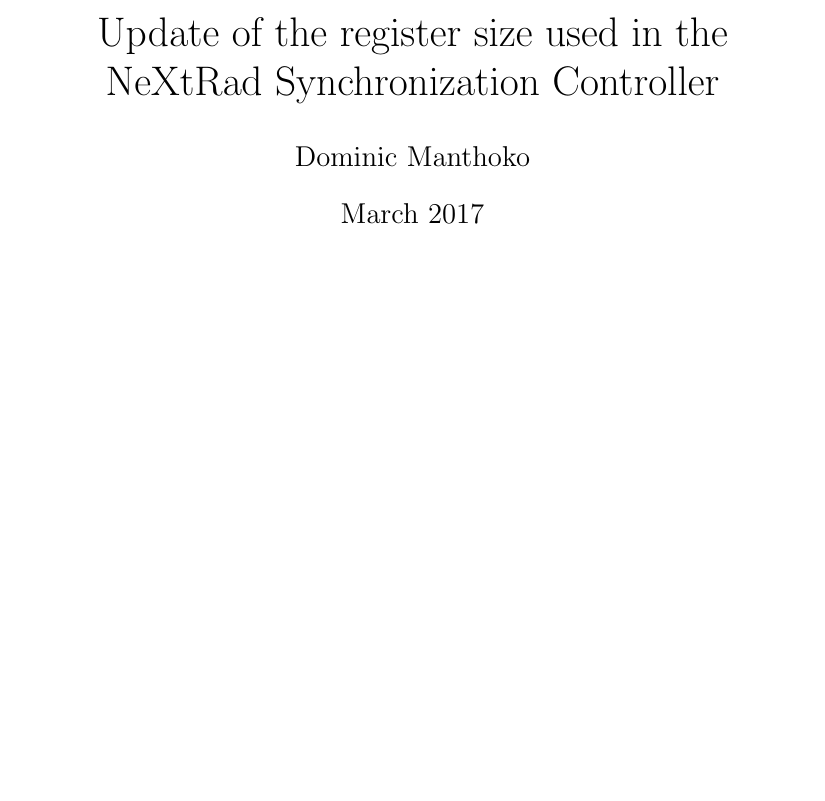
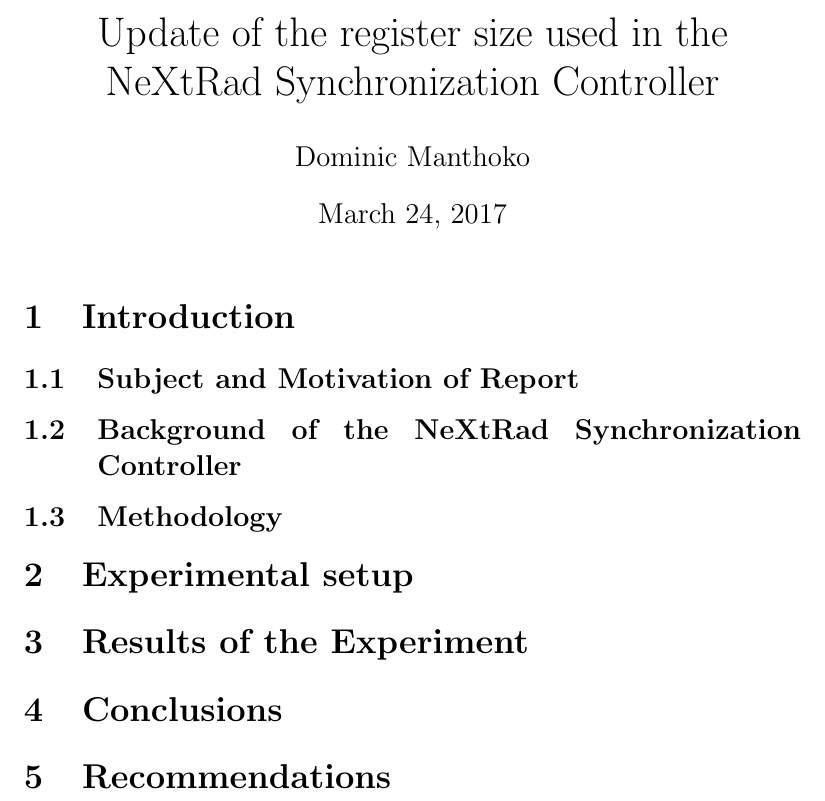
Before and after one commit to DManthoko86/NeXtRAD-TCU, a LaTeX document (report/report.tex): part of the page, cut so that both start at the same text, the shorter picture padded with empty space. Compiled offline with pdfLaTeX.

Commit message:
Modified tex file

```diff
--- a/report/report.tex
+++ b/report/report.tex
@@ -3,14 +3,33 @@
 
 \title{Update of the register size used in the NeXtRad Synchronization Controller}
 \author{Dominic Manthoko}
-\date{March 2017}
+\date{\today}
 
 \begin{document}
 
-\begin{titlepage}
+%\begin{titlepage}
 \maketitle
-\end{titlepage}
+%\end{titlepage}
+
+%Deals with the text being too long to fill one line
+%E.g Background of the NeXtRad...
+\sloppy
 
 
+\section{Introduction}
+
+\subsection{Subject and Motivation of Report}
+
+\subsection{Background of the NeXtRad Synchronization Controller}
+
+\subsection{Methodology}
+
+\section{Experimental setup}
+
+\section{Results of the Experiment}
+
+\section{Conclusions}
+
+\section{Recommendations}
 
 \end{document}
```
Also changed, not shown: report/report.pdf, 3 other files.
